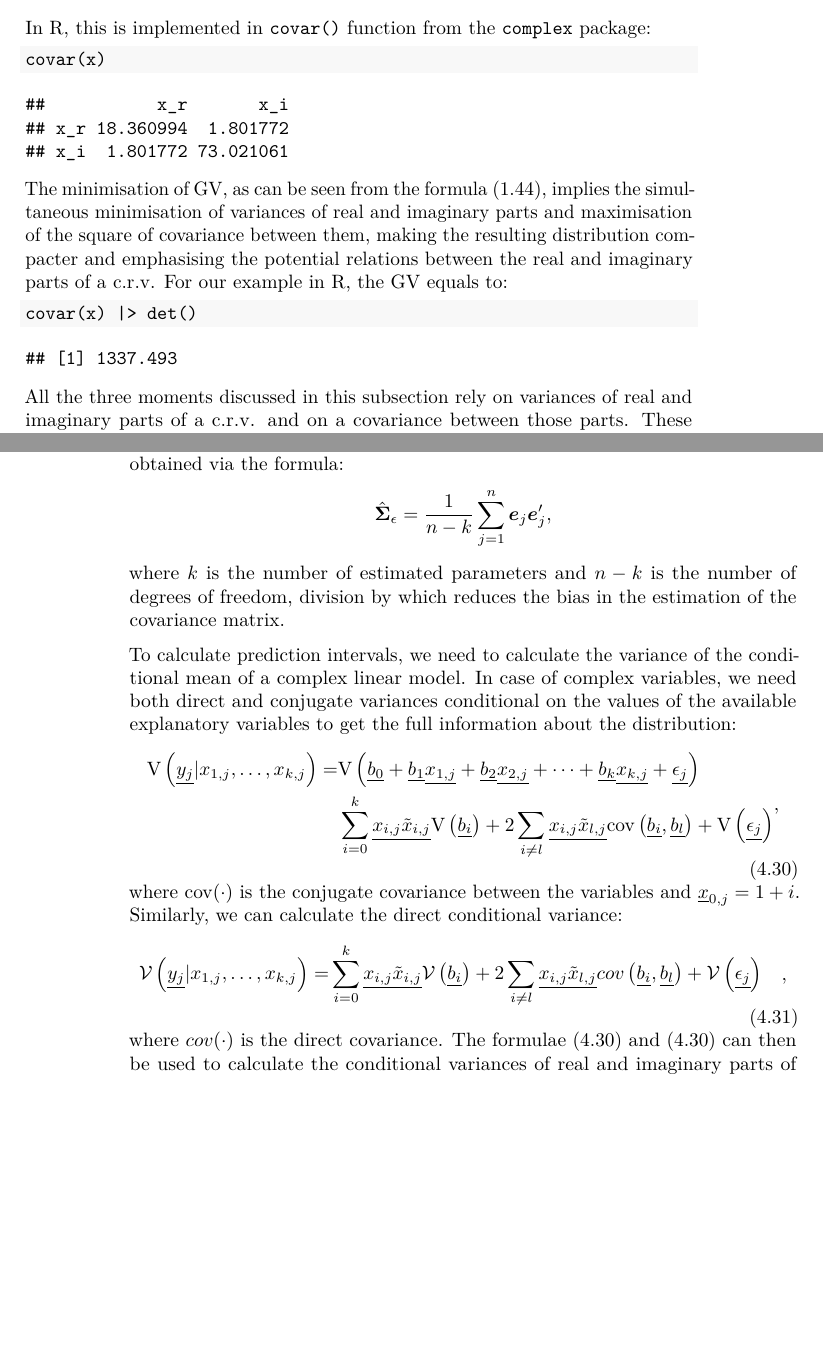
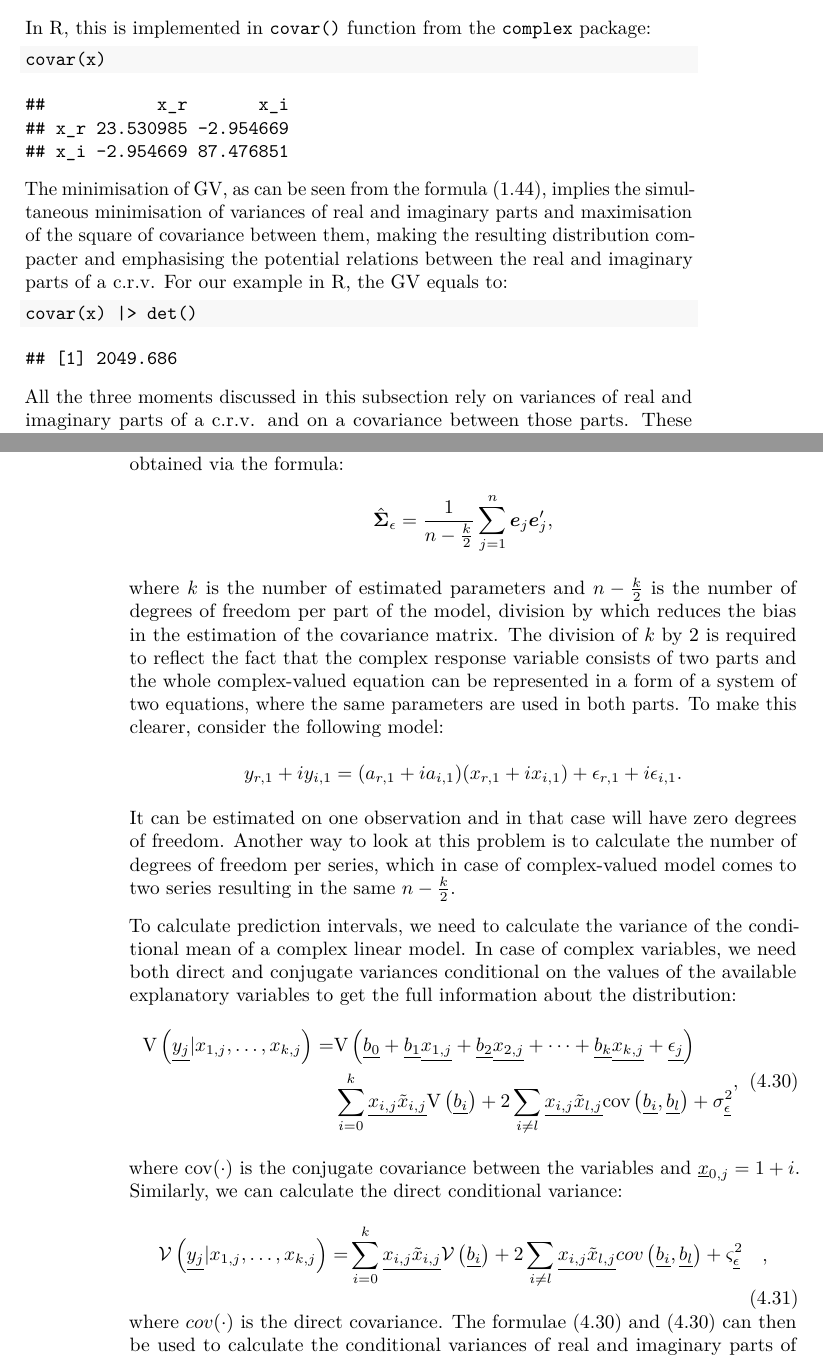
Before and after one commit to config-i1/complex-econometrics, a LaTeX thesis (_book/Svetunkov---Svetunkov---Complex-Dynamic-Models.tex): two parts of pages 23 and 62 of 75, joined at a grey line, cut so that both start at the same text, the shorter picture padded with empty space. Compiled offline with pdfLaTeX.

Commit message:
New version of the book compiled

```diff
--- a/_book/Svetunkov---Svetunkov---Complex-Dynamic-Models.tex
+++ b/_book/Svetunkov---Svetunkov---Complex-Dynamic-Models.tex
@@ -707,8 +707,8 @@ In R, this is implemented in \texttt{covar()} function from the \texttt{complex}
 
 \begin{verbatim}
 ##           x_r       x_i
-## x_r 18.360994  1.801772
-## x_i  1.801772 73.021061
+## x_r 23.530985 -2.954669
+## x_i -2.954669 87.476851
 \end{verbatim}
 
 The minimisation of GV, as can be seen from the formula \eqref{eq:crvMomentSecondGV}, implies the simultaneous minimisation of variances of real and imaginary parts and maximisation of the square of covariance between them, making the resulting distribution compacter and emphasising the potential relations between the real and imaginary parts of a c.r.v. For our example in R, the GV equals to:
@@ -720,7 +720,7 @@ The minimisation of GV, as can be seen from the formula \eqref{eq:crvMomentSecon
 \end{Shaded}
 
 \begin{verbatim}
-## [1] 1337.493
+## [1] 2049.686
 \end{verbatim}
 
 All the three moments discussed in this subsection rely on variances of real and imaginary parts of a c.r.v. and on a covariance between those parts. These moments in turn can be calculated using the conventional formulae, correcting for the potential small sample bias \citep{referenceSBA}:
@@ -2186,22 +2186,26 @@ Having both direct and conjugate variances for OLS and CLS, it is possible to do
 
 The elements (1) and (3) can be done assuming that the Central Limit Theorem works and thus the estimates of parameters follow Normal distribution. This can be done using Student's t-statistics as discussed in Section 6.4 and 8.1 of \citet{SvetunkovSBA}. The elements (2) and (4) rely on a different distribution and can be done using Hotelling's T\(^2\) statistics, discussed in Subsection \ref{Hotelling}. When it comes to elements (5) and (6), we need to impose some assumptions on the complex error term of the model \(\underline{\epsilon_j}\). The most popular assumption in statistics is that \(\underline{\epsilon_j} \sim \mathcal{N}(\boldsymbol{0}, \boldsymbol{\Sigma}_\epsilon)\), where \(\boldsymbol{0}\) is the two-dimensional vector of zeroes and \(\boldsymbol{\Sigma}_\epsilon\) is the square two-by-two covariance matrix. The estimate of this matrix is typically obtained via the formula:
 \begin{equation*}
-    \hat{\boldsymbol{\Sigma}}_\epsilon = \frac{1}{n-k} \sum_{j=1}^{n} \boldsymbol{e}_j \boldsymbol{e}_j^\prime ,
+    \hat{\boldsymbol{\Sigma}}_\epsilon = \frac{1}{n-\frac{k}{2}} \sum_{j=1}^{n} \boldsymbol{e}_j \boldsymbol{e}_j^\prime ,
 \end{equation*}
-where \(k\) is the number of estimated parameters and \(n-k\) is the number of degrees of freedom, division by which reduces the bias in the estimation of the covariance matrix.
+where \(k\) is the number of estimated parameters and \(n-\frac{k}{2}\) is the number of degrees of freedom per part of the model, division by which reduces the bias in the estimation of the covariance matrix. The division of \(k\) by 2 is required to reflect the fact that the complex response variable consists of two parts and the whole complex-valued equation can be represented in a form of a system of two equations, where the same parameters are used in both parts. To make this clearer, consider the following model:
+\begin{equation*}
+    y_{r,1} + i y_{i,1} = (a_{r,1} + i a_{i,1}) (x_{r,1} + i x_{i,1}) + \epsilon_{r,1} + i \epsilon_{i,1} .
+\end{equation*}
+It can be estimated on one observation and in that case will have zero degrees of freedom. Another way to look at this problem is to calculate the number of degrees of freedom per series, which in case of complex-valued model comes to two series resulting in the same \(n-\frac{k}{2}\).
 
 To calculate prediction intervals, we need to calculate the variance of the conditional mean of a complex linear model. In case of complex variables, we need both direct and conjugate variances conditional on the values of the available explanatory variables to get the full information about the distribution:
 \begin{equation}
     \begin{aligned}
     \mathrm{V}\left(\underline{y_j} | x_{1,j}, \dots, x_{k,j} \right) = & \mathrm{V}\left(\underline{b_0} + \underline{b_1} \underline{x_{1,j}} + \underline{b_2} \underline{x_{2,j}} + \dots + \underline{b_k} \underline{x_{k,j}} + \underline{\epsilon_j}\right) \\
-    & \sum_{i=0}^k \underline{x_{i,j}}\underline{\tilde{x}_{i,j}} \mathrm{V}\left(\underline{b_i} \right) + 2 \sum_{i\neq l} \underline{x_{i,j}}\underline{\tilde{x}_{l,j}} \mathrm{cov}\left(\underline{b_i}, \underline{b_l} \right) + \mathrm{V}\left(\underline{\epsilon_j}\right)
+    & \sum_{i=0}^k \underline{x_{i,j}}\underline{\tilde{x}_{i,j}} \mathrm{V}\left(\underline{b_i} \right) + 2 \sum_{i\neq l} \underline{x_{i,j}}\underline{\tilde{x}_{l,j}} \mathrm{cov}\left(\underline{b_i}, \underline{b_l} \right) + \sigma_{\underline{\epsilon}}^2
     \end{aligned},
     \label{eq:MultipleCLRComplexVarianceDir}
 \end{equation}
 where \(\mathrm{cov}(\cdot)\) is the conjugate covariance between the variables and \(\underline{x}_{0,j}=1+i\). Similarly, we can calculate the direct conditional variance:
 \begin{equation}
     \begin{aligned}
-    \mathcal{V}\left(\underline{y_j} | x_{1,j}, \dots, x_{k,j} \right) = & \sum_{i=0}^k \underline{x_{i,j}}\underline{\tilde{x}_{i,j}} \mathcal{V}\left(\underline{b_i} \right) + 2 \sum_{i\neq l} \underline{x_{i,j}}\underline{\tilde{x}_{l,j}} {cov}\left(\underline{b_i}, \underline{b_l} \right) + \mathcal{V}\left(\underline{\epsilon_j}\right)
+    \mathcal{V}\left(\underline{y_j} | x_{1,j}, \dots, x_{k,j} \right) = & \sum_{i=0}^k \underline{x_{i,j}}\underline{\tilde{x}_{i,j}} \mathcal{V}\left(\underline{b_i} \right) + 2 \sum_{i\neq l} \underline{x_{i,j}}\underline{\tilde{x}_{l,j}} {cov}\left(\underline{b_i}, \underline{b_l} \right) + \varsigma_{\underline{\epsilon}}^2
     \end{aligned},
     \label{eq:MultipleCLRComplexVarianceConj}
 \end{equation}
```
Also changed, not shown: _book/Svetunkov---Svetunkov---Complex-Dynamic-Models.pdf, _bookdown_files/Svetunkov---Svetunkov---Complex-Dynamic-Models_files/figure-latex/complexCartesianvsPolar-1.pdf, _bookdown_files/Svetunkov---Svetunkov---Complex-Dynamic-Models_files/figure-latex/complexPlane-1.pdf, _bookdown_files/Svetunkov---Svetunkov---Complex-Dynamic-Models_files/figure-latex/complexPlaneCircle-1.pdf, _bookdown_files/Svetunkov---Svetunkov---Complex-Dynamic-Models_files/figure-latex/complexPlaneMultiplication-1.pdf, _bookdown_files/Svetunkov---Svetunkov---Complex-Dynamic-Models_files/figure-latex/complexPlanePolar-1.pdf, _bookdown_files/Svetunkov---Svetunkov---Complex-Dynamic-Models_files/figure-latex/crvCorConjugate-1.pdf, _bookdown_files/Svetunkov---Svetunkov---Complex-Dynamic-Models_files/figure-latex/crvCorConjugateMDS-1.pdf, _bookdown_files/Svetunkov---Svetunkov---Complex-Dynamic-Models_files/figure-latex/crvGeneratedCircle-1.pdf, _bookdown_files/Svetunkov---Svetunkov---Complex-Dynamic-Models_files/figure-latex/crvMomentSecondVariance-1.pdf, _bookdown_files/Svetunkov---Svetunkov---Complex-Dynamic-Models_files/figure-latex/crvNormalMoments-1.pdf, _book/Svetunkov---Svetunkov---Complex-Dynamic-Models.tex (30 more changed lines), 10 other files.
